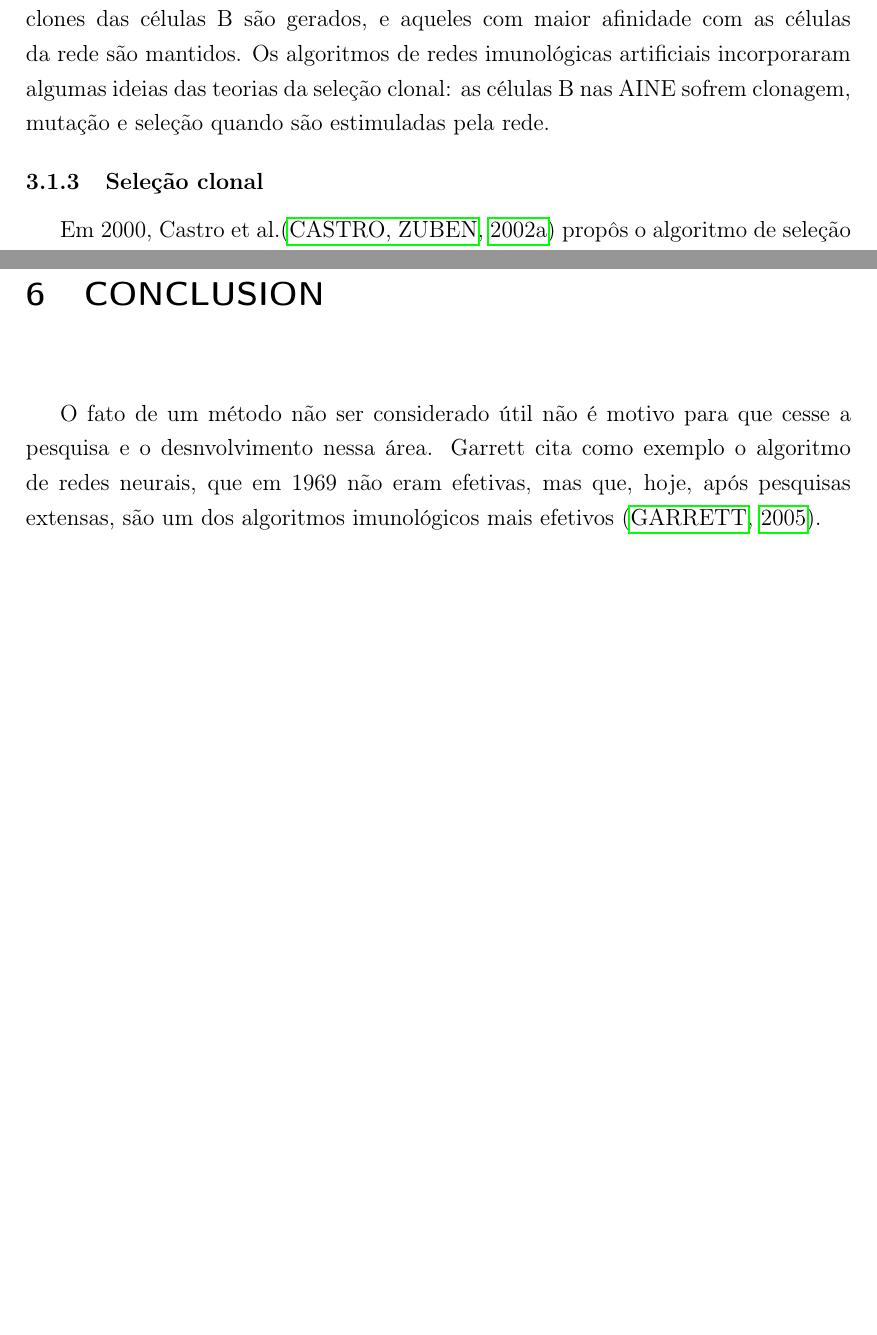
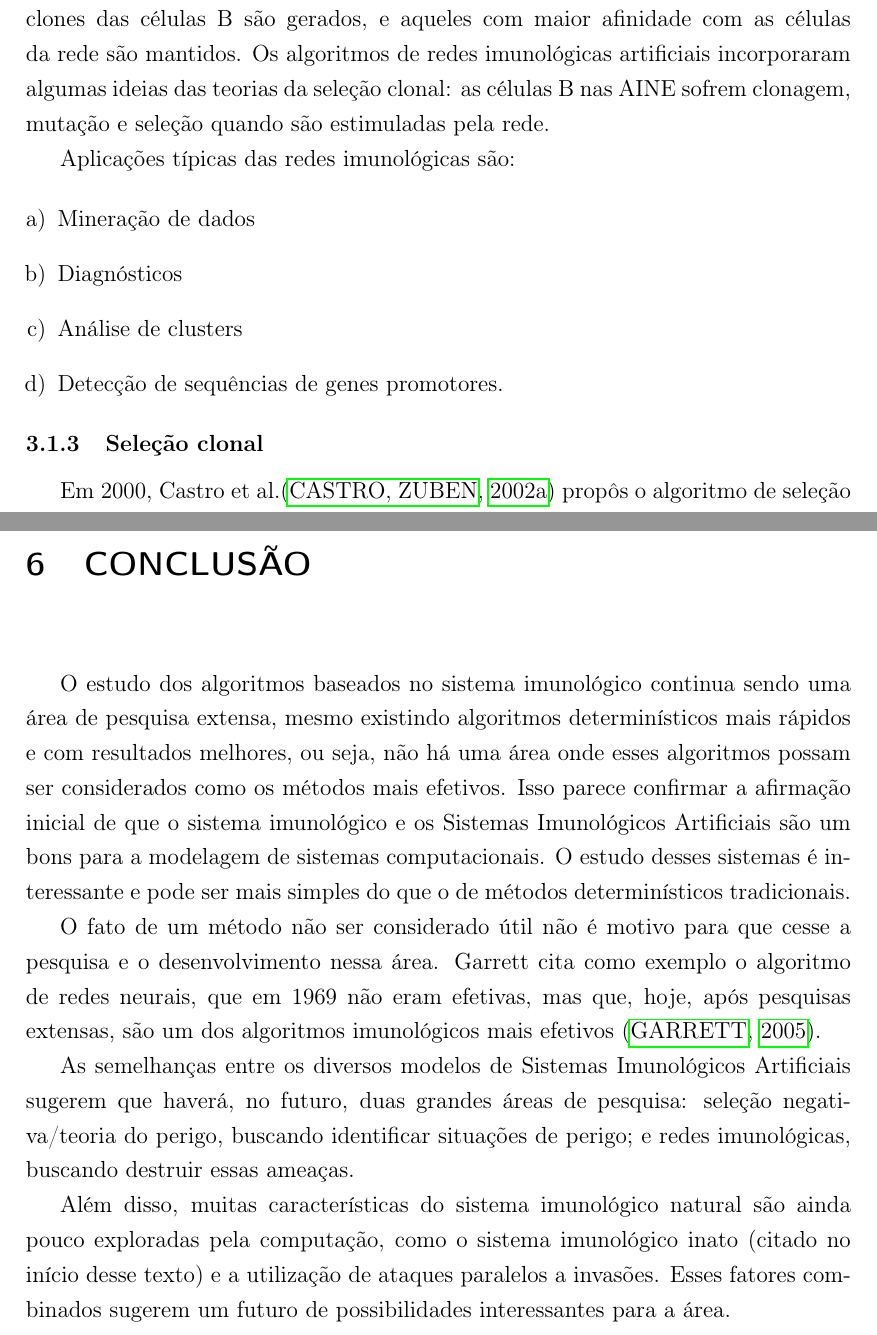
Before and after one commit to bbguimaraes/tcc, a LaTeX thesis (tcc.tex, which reads chapters/ais.tex, chapters/outro.tex): two parts of pages 24 and 59 of 64 before the commit and two parts of pages 24 and 60 of 65 after it, joined at a grey line, cut so that both start at the same text, the shorter picture padded with empty space. Compiled offline with pdfLaTeX; a LaTeX package or settings file that is missing is left out.

Commit message:
Immune networks and conclusion from Garret2005.

```diff
--- a/chapters/ais.tex
+++ b/chapters/ais.tex
@@ -76,6 +76,15 @@ Dasgupta, D. and Forrest, S. (1999). An anomaly detection algorithm inspired by
 Redes imunológicas artificiais (\emph{Artificial immune networks}, AINs) são inspiradas no modelo de redes imunológicas de Farmer et. al \cite{Farmer1986}, foram propostas por \citet{Ishida1990} e foram redefinidos e reimplementdados em \citet{Timmis2000}. Esses trabalhos foram nomeados conjuntamente como AINEs (\emph{Artificial Immune NEtworks}, Rede Imunológicas Artificiais). Uma rede imunológica artificial consiste de um conjunto de células B e ligações entre essas células. Essas redes permitem ao sistema imunológico ter uma memória imunológica: as células estimulam ou reprimem umas às outras, atingindo uma memória estável. Sua utilização é ampla em campos como a mineração de dados e aprendizagem de máquina.
 
 O sistema proposto por \citeauthor{Timmis2000} era composto de uma medula óssea, uma rede de células B e uma população de antígenos. A população de células B é inicializada aleatoriamente e, uma a uma, são inseridas em um ponto também aleatório na rede. Caso a célula seja capaz de ligar-se à população de antígenos, clones das células B são gerados, e aqueles com maior afinidade com as células da rede são mantidos. Os algoritmos de redes imunológicas artificiais incorporaram algumas ideias das teorias da seleção clonal: as células B nas AINE sofrem clonagem, mutação e seleção quando são estimuladas pela rede.
+
+Aplicações típicas das redes imunológicas são:
+
+\begin{enumerate}[a)]
+    \item Mineração de dados
+    \item Diagnósticos
+    \item Análise de clusters
+    \item Detecção de sequências de genes promotores.
+\end{enumerate}
 
 \subsection{Seleção clonal}
 \label{sec:ais_clonalg}
--- a/chapters/outro.tex
+++ b/chapters/outro.tex
@@ -1,3 +1,9 @@
-\chapter{Conclusion}
+\chapter{Conclusão}
 
-O fato de um método não ser considerado útil não é motivo para que cesse a pesquisa e o desnvolvimento nessa área. Garrett cita como exemplo o algoritmo de redes neurais, que em 1969 não eram efetivas, mas que, hoje, após pesquisas extensas, são um dos algoritmos imunológicos mais efetivos \cite{Garrett2005}.
+O estudo dos algoritmos baseados no sistema imunológico continua sendo uma área de pesquisa extensa, mesmo existindo algoritmos determinísticos mais rápidos e com resultados melhores, ou seja, não há uma área onde esses algoritmos possam ser considerados como os métodos mais efetivos. Isso parece confirmar a afirmação inicial de que o sistema imunológico e os Sistemas Imunológicos Artificiais são um bons para a modelagem de sistemas computacionais. O estudo desses sistemas é interessante e pode ser mais simples do que o de métodos determinísticos tradicionais.
+
+O fato de um método não ser considerado útil não é motivo para que cesse a pesquisa e o desenvolvimento nessa área. Garrett cita como exemplo o algoritmo de redes neurais, que em 1969 não eram efetivas, mas que, hoje, após pesquisas extensas, são um dos algoritmos imunológicos mais efetivos \cite{Garrett2005}.
+
+As semelhanças entre os diversos modelos de Sistemas Imunológicos Artificiais sugerem que haverá, no futuro, duas grandes áreas de pesquisa: seleção negativa/teoria do perigo, buscando identificar situações de perigo; e redes imunológicas, buscando destruir essas ameaças.
+
+Além disso, muitas características do sistema imunológico natural são ainda pouco exploradas pela computação, como o sistema imunológico inato (citado no início desse texto) e a utilização de ataques paralelos a invasões. Esses fatores combinados sugerem um futuro de possibilidades interessantes para a área.
```
Also changed, not shown: chapters/nis.tex (+8 -0 lines), chapters/ais.tex (14 more changed lines).
